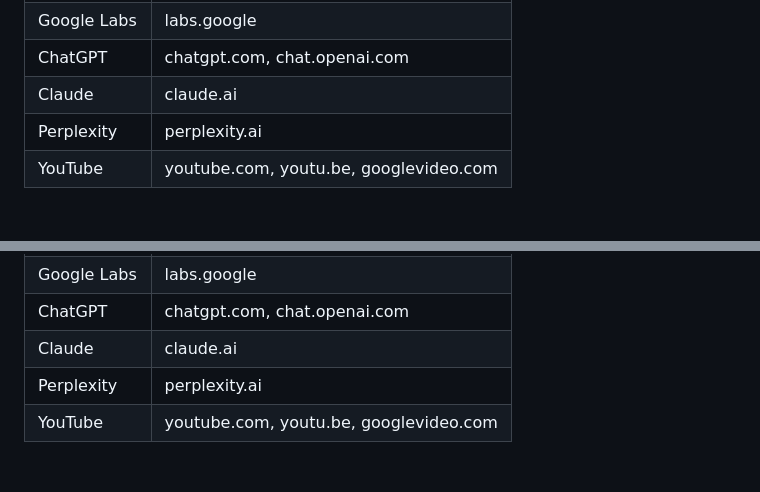
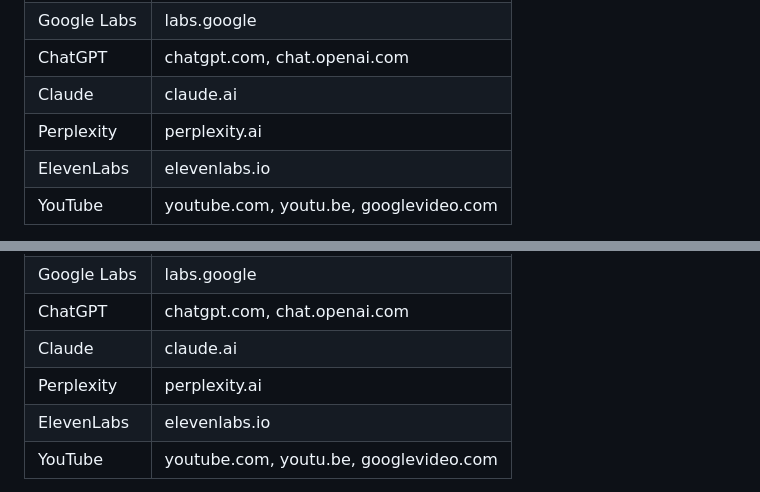
Before and after one commit to Aimagine-life/gemini-unblock, a Markdown page: README.md, 2 parts joined by grey strips. Drawn GitHub-style; blank space fills up the shorter version.

Commit message:
docs: add ElevenLabs to README

```diff
--- a/README.md
+++ b/README.md
@@ -31,6 +31,7 @@ Chromium extension that routes AI services and other geo-restricted sites throug
 | ChatGPT | chatgpt.com, chat.openai.com |
 | Claude | claude.ai |
 | Perplexity | perplexity.ai |
+| ElevenLabs | elevenlabs.io |
 | YouTube | youtube.com, youtu.be, googlevideo.com |
 
 Google Auth (accounts.google.com) is auto-routed when any Google AI service is enabled.
@@ -82,6 +83,7 @@ Manifest V3, vanilla JS, no dependencies, no build step. Tests: `npm test`.
 | ChatGPT | chatgpt.com, chat.openai.com |
 | Claude | claude.ai |
 | Perplexity | perplexity.ai |
+| ElevenLabs | elevenlabs.io |
 | YouTube | youtube.com, youtu.be, googlevideo.com |
 
 Google Auth (accounts.google.com) подключается автоматически при включении любого Google AI сервиса.
```
